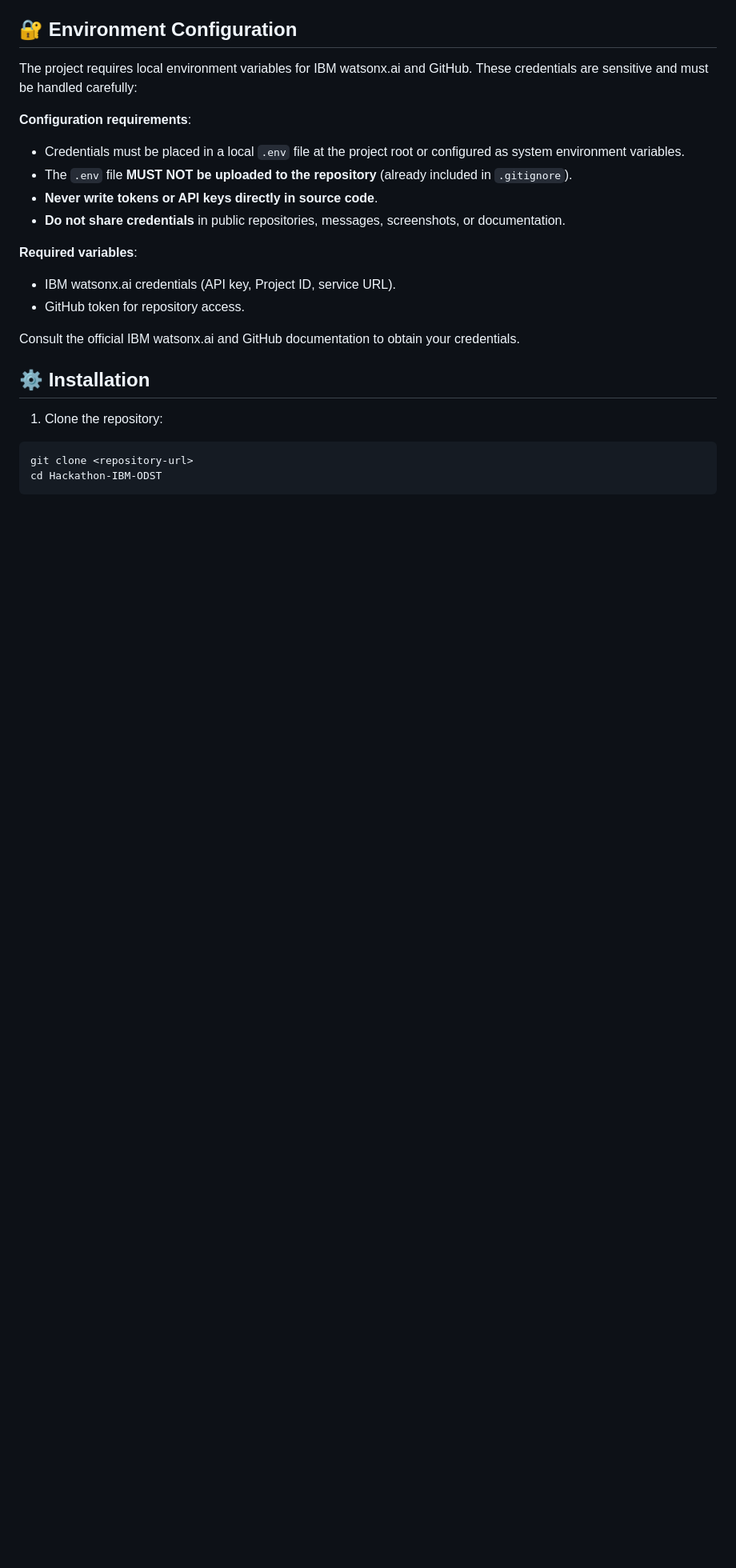
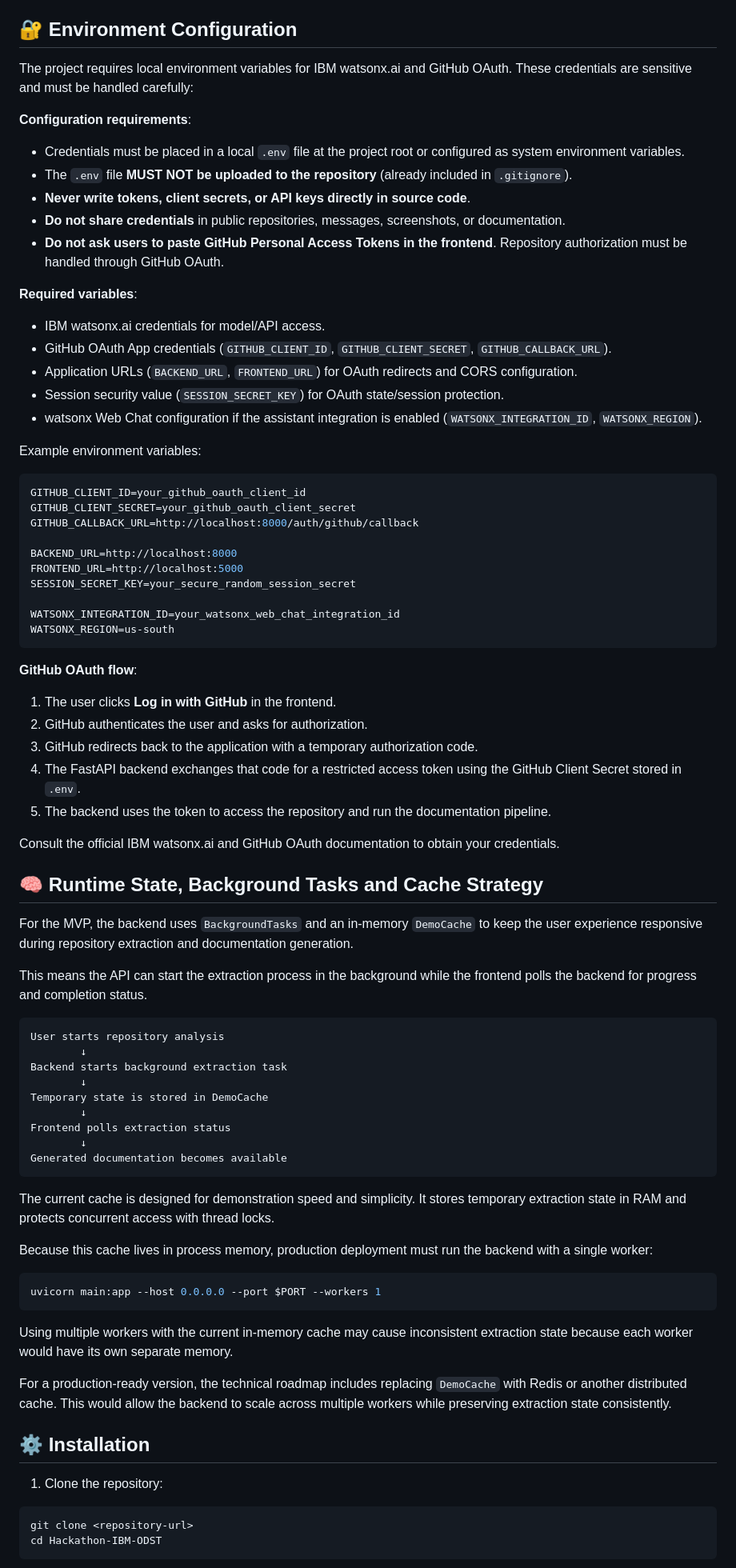
Before and after one commit to Tyrael76/Hackathon-IBM-ODST, a Markdown page: README.md, the part around one of its changes. Shown at 80% size. GitHub-like rendering; blank space fills up the shorter version.

Commit message:
README final final final

```diff
--- a/README.md
+++ b/README.md
@@ -295,19 +295,75 @@ The project uses the following main dependencies grouped by purpose:
 
 ## 🔐 Environment Configuration
 
-The project requires local environment variables for IBM watsonx.ai and GitHub. These credentials are sensitive and must be handled carefully:
+The project requires local environment variables for IBM watsonx.ai and GitHub OAuth. These credentials are sensitive and must be handled carefully:
 
 **Configuration requirements**:
 - Credentials must be placed in a local `.env` file at the project root or configured as system environment variables.
 - The `.env` file **MUST NOT be uploaded to the repository** (already included in `.gitignore`).
-- **Never write tokens or API keys directly in source code**.
+- **Never write tokens, client secrets, or API keys directly in source code**.
 - **Do not share credentials** in public repositories, messages, screenshots, or documentation.
+- **Do not ask users to paste GitHub Personal Access Tokens in the frontend**. Repository authorization must be handled through GitHub OAuth.
 
 **Required variables**:
-- IBM watsonx.ai credentials (API key, Project ID, service URL).
-- GitHub token for repository access.
+- IBM watsonx.ai credentials for model/API access.
+- GitHub OAuth App credentials (`GITHUB_CLIENT_ID`, `GITHUB_CLIENT_SECRET`, `GITHUB_CALLBACK_URL`).
+- Application URLs (`BACKEND_URL`, `FRONTEND_URL`) for OAuth redirects and CORS configuration.
+- Session security value (`SESSION_SECRET_KEY`) for OAuth state/session protection.
+- watsonx Web Chat configuration if the assistant integration is enabled (`WATSONX_INTEGRATION_ID`, `WATSONX_REGION`).
 
-Consult the official IBM watsonx.ai and GitHub documentation to obtain your credentials.
+Example environment variables:
+
+~~~env
+GITHUB_CLIENT_ID=your_github_oauth_client_id
+GITHUB_CLIENT_SECRET=your_github_oauth_client_secret
+GITHUB_CALLBACK_URL=http://localhost:8000/auth/github/callback
+
+BACKEND_URL=http://localhost:8000
+FRONTEND_URL=http://localhost:5000
+SESSION_SECRET_KEY=your_secure_random_session_secret
+
+WATSONX_INTEGRATION_ID=your_watsonx_web_chat_integration_id
+WATSONX_REGION=us-south
+~~~
+**GitHub OAuth flow**:
+1. The user clicks **Log in with GitHub** in the frontend.
+2. GitHub authenticates the user and asks for authorization.
+3. GitHub redirects back to the application with a temporary authorization code.
+4. The FastAPI backend exchanges that code for a restricted access token using the GitHub Client Secret stored in `.env`.
+5. The backend uses the token to access the repository and run the documentation pipeline.
+
+
+Consult the official IBM watsonx.ai and GitHub OAuth documentation to obtain your credentials.
+
+## 🧠 Runtime State, Background Tasks and Cache Strategy
+
+For the MVP, the backend uses `BackgroundTasks` and an in-memory `DemoCache` to keep the user experience responsive during repository extraction and documentation generation.
+
+This means the API can start the extraction process in the background while the frontend polls the backend for progress and completion status.
+
+~~~text
+User starts repository analysis
+        ↓
+Backend starts background extraction task
+        ↓
+Temporary state is stored in DemoCache
+        ↓
+Frontend polls extraction status
+        ↓
+Generated documentation becomes available
+~~~
+
+The current cache is designed for demonstration speed and simplicity. It stores temporary extraction state in RAM and protects concurrent access with thread locks.
+
+Because this cache lives in process memory, production deployment must run the backend with a single worker:
+
+~~~bash
+uvicorn main:app --host 0.0.0.0 --port $PORT --workers 1
+~~~
+
+Using multiple workers with the current in-memory cache may cause inconsistent extraction state because each worker would have its own separate memory.
+
+For a production-ready version, the technical roadmap includes replacing `DemoCache` with Redis or another distributed cache. This would allow the backend to scale across multiple workers while preserving extraction state consistently.
 
 ## ⚙️ Installation
 
```
Also changed, not shown: other parts of README.md (+17 -8 lines).
